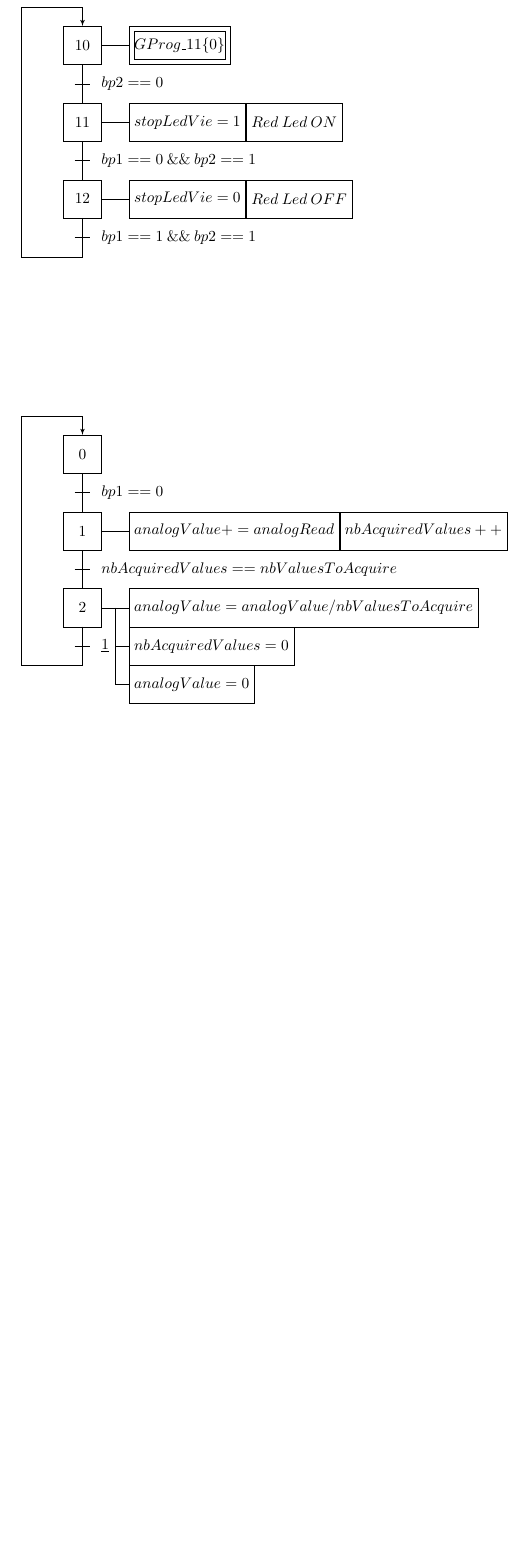
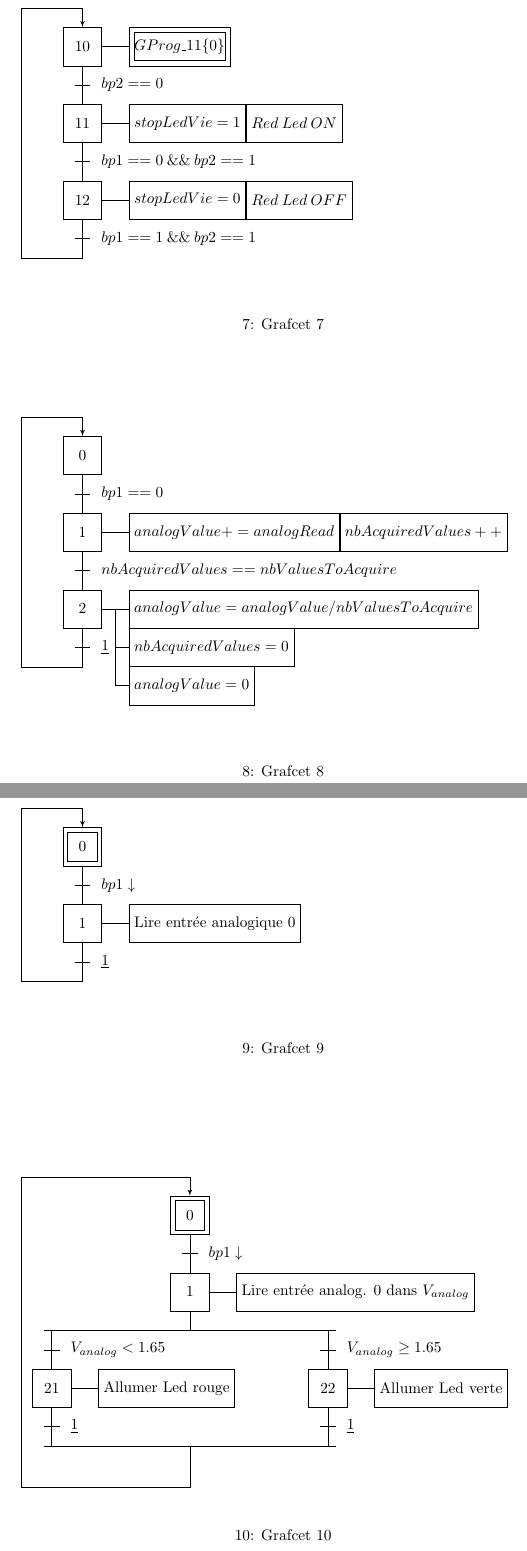
Before and after one commit to fbuloup/InfoEmbarquee, a LaTeX document (grafcets.tex): part of page 5 of 5 before the commit and two parts of pages 5 and 6 of 6 after it, the two joined at a grey line, cut so that both start at the same text, the shorter picture padded with empty space. Compiled offline with pdfLaTeX.

Commit message:
Add examples for assess.

```diff
--- a/grafcets.tex
+++ b/grafcets.tex
@@ -5,6 +5,7 @@
 \documentclass{article}
 \usepackage{tikz}
 \usepackage{grafcet}
+\renewcommand{\figurename}{}
 
 \begin{document}
 
@@ -103,6 +110,7 @@
 \EtapeTransition{12}{$stopLedVie=0$,$Red\: Led\: OFF$}{$bp1==1\: \&\&\: bp2==1$}
 \LienRetour{T12}{X10}
 \end{tikzpicture}
+\caption{Grafcet 7}
 \end{figure}
 
 \begin{figure}
@@ -114,7 +122,35 @@
 \TransitionRecept[VX2]{X2}{$\underline{1}$}
 \LienRetour{TX2}{X0}
 \end{tikzpicture}
+\caption{Grafcet 8}
 \end{figure}
 
+\begin{figure}
+\begin{tikzpicture}
+\EtapeInitTransition[0,0]{0}{}{$bp1\downarrow$}
+\EtapeTransition{1}{Lire entrée analogique 0}{$\underline{1}$}
+\LienRetour{T1}{X0}
+\end{tikzpicture}
+\caption{Grafcet 9}
+\end{figure}
+
+\begin{figure}
+\begin{tikzpicture}
+\EtapeInitTransition[0,0]{0}{}{$bp1\downarrow$}
+\Etape{1}
+\Actions{1/Lire entrée analog. 0 dans $V_{analog}$}
+\DivOU{X1}{-9/L021,9/L022}
+\Transition[L021]{c}
+\Recepts{c/$V_{analog}<1.65$}
+\EtapeTransition{21}{Allumer Led rouge}{$\underline{1}$}
+\Transition[L022]{d}
+\Recepts{d/$V_{analog}\ge 1.65$}
+\EtapeTransition{22}{Allumer Led verte}{$\underline{1}$}
+\ConvOU[9]{T21}{T22}{L0}
+\DecaleNoeudy[-1.3]{L0}{L0}
+\LienRetour[11]{L0}{X0}
+\end{tikzpicture}
+\caption{Grafcet 10}
+\end{figure}
 
 \end{document}
```
Also changed, not shown: InfoEmbarquee.tex (+22 -2 lines), InfoEmbarquee.pdf, grafcets.pdf, images/Grafcet_Eval_1.png (added), images/Grafcet_Eval_2.png (added), grafcets.tex (6 more changed lines), 1 other file.
